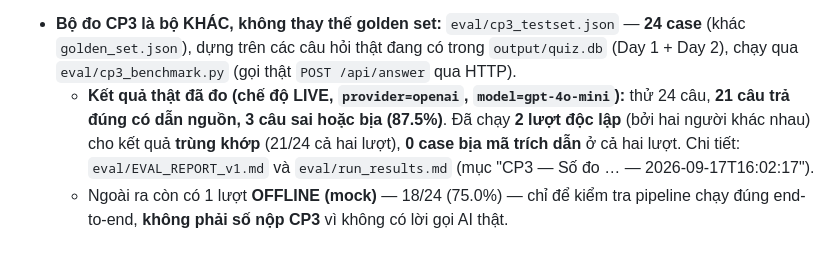
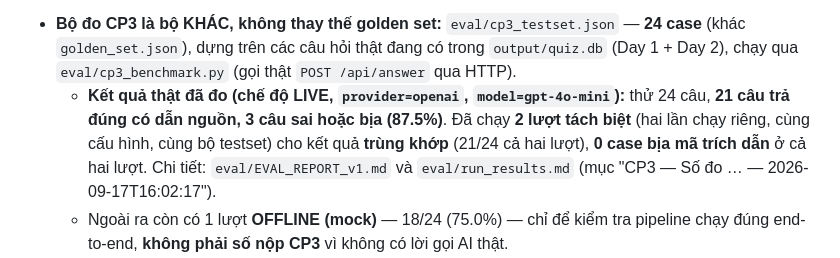
Before and after one commit to jaimesHub/K4-3A-E403-IMBACK, a Markdown page: spec.md, the part around the change. Rendered like a GitHub page.

Commit message:
docs(spec): sửa cách diễn đạt 2 lượt chạy eval trong §7
"(bởi hai người khác nhau)" dễ bị hiểu là có hai người thật kiểm chứng
chéo, trong khi cả hai lượt đều chạy tự động trong cùng một phiên làm
việc -> đổi thành "2 lượt tách biệt, cùng cấu hình, cùng bộ testset".

Co-Authored-By: Claude Opus 5 <noreply@anthropic.com>

```diff
--- a/spec.md
+++ b/spec.md
@@ -131,7 +131,7 @@ Kịch bản (≥2 mỗi lớp, tổng 10 — có ghi rõ kịch bản nào đã
 > ⚠️ **CHƯA LÀM XONG — golden set (`eval/golden_set.json`, 25 case) chưa chạy được lần nào.** Nguồn sự thật của bộ này là `transcript-04-clean.md` — dữ liệu thật của khoá học, **không được commit vào repo** (đúng chủ đích bảo mật dữ liệu, xem `CHECKLIST.md`). Script chấm đã sẵn sàng: `codebase/backend/run_quiz_eval.py --transcript <đường dẫn>/transcript-04-clean.md` (hoặc biến môi trường `VLEARN_EVAL_TRANSCRIPT`); nếu thiếu file, script in cảnh báo tiếng Việt rõ ràng và `exit(1)`, **không tự bịa transcript hay bịa kết quả**. Việc còn thiếu: có được file `transcript-04-clean.md` thật (ai giữ/cấp file này), rồi chạy script và điền bảng ở `eval/run_results.md §3`.
 
 - **Bộ đo CP3 là bộ KHÁC, không thay thế golden set:** `eval/cp3_testset.json` — **24 case** (khác `golden_set.json`), dựng trên các câu hỏi thật đang có trong `output/quiz.db` (Day 1 + Day 2), chạy qua `eval/cp3_benchmark.py` (gọi thật `POST /api/answer` qua HTTP).
-  - **Kết quả thật đã đo (chế độ LIVE, `provider=openai`, `model=gpt-4o-mini`):** thử 24 câu, **21 câu trả đúng có dẫn nguồn, 3 câu sai hoặc bịa (87.5%)**. Đã chạy **2 lượt độc lập** (bởi hai người khác nhau) cho kết quả **trùng khớp** (21/24 cả hai lượt), **0 case bịa mã trích dẫn** ở cả hai lượt. Chi tiết: `eval/EVAL_REPORT_v1.md` và `eval/run_results.md` (mục "CP3 — Số đo … — 2026-09-17T16:02:17").
+  - **Kết quả thật đã đo (chế độ LIVE, `provider=openai`, `model=gpt-4o-mini`):** thử 24 câu, **21 câu trả đúng có dẫn nguồn, 3 câu sai hoặc bịa (87.5%)**. Đã chạy **2 lượt tách biệt** (hai lần chạy riêng, cùng cấu hình, cùng bộ testset) cho kết quả **trùng khớp** (21/24 cả hai lượt), **0 case bịa mã trích dẫn** ở cả hai lượt. Chi tiết: `eval/EVAL_REPORT_v1.md` và `eval/run_results.md` (mục "CP3 — Số đo … — 2026-09-17T16:02:17").
   - Ngoài ra còn có 1 lượt **OFFLINE (mock)** — 18/24 (75.0%) — chỉ để kiểm tra pipeline chạy đúng end-to-end, **không phải số nộp CP3** vì không có lời gọi AI thật.
   - **Không được nhầm 87.5% này là kết quả của golden set** — hai bộ dùng transcript khác nhau (Day 1+2 vs Day 4), quy mô khác nhau (24 vs 25 case), và tiêu chí ĐẠT của bộ CP3 đơn giản hơn (2 điều kiện) so với golden set (4 điều kiện).
 
```
